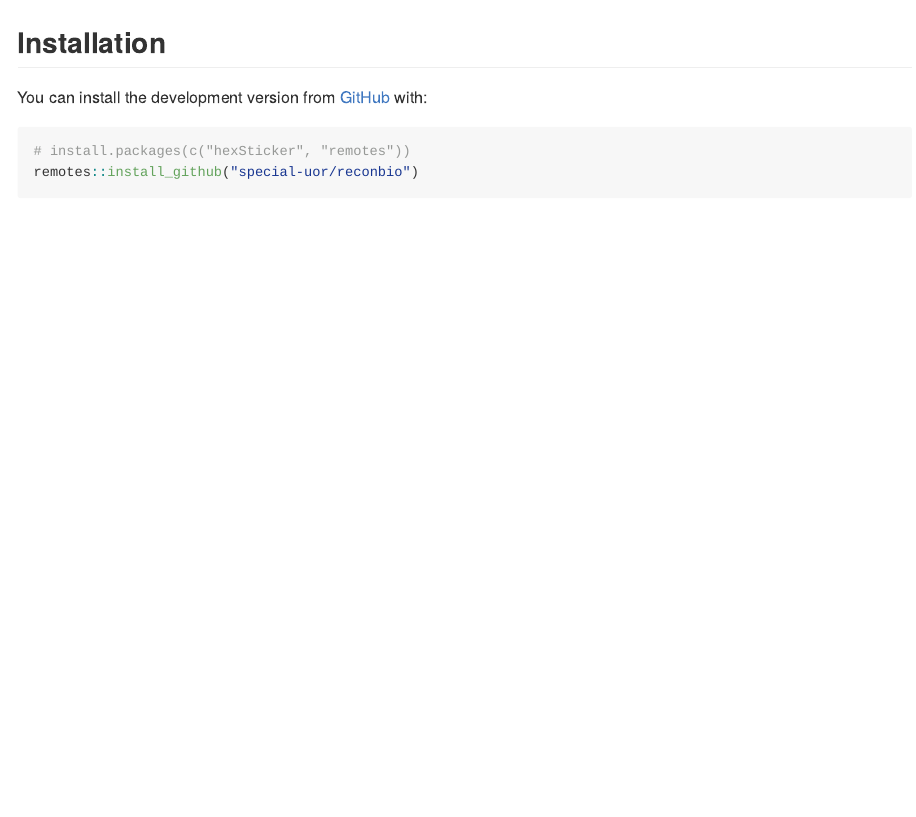
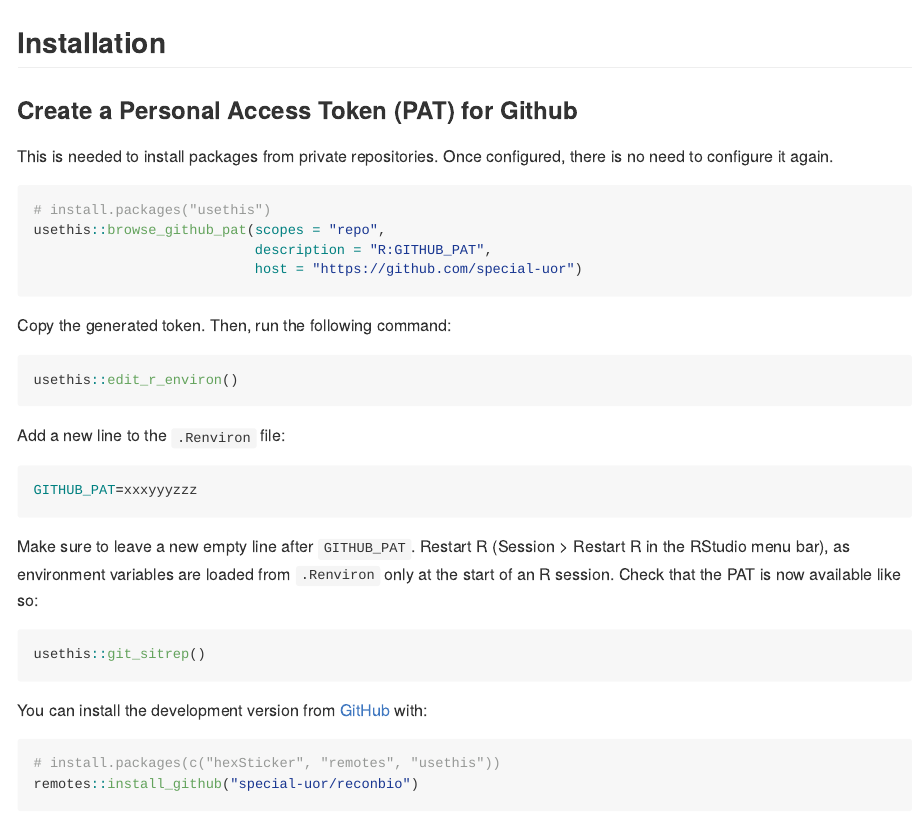
Before and after one commit to special-uor/fxTWAPLS, an R Markdown document (README.Rmd): the page in a window 1100 px wide, from 230 px down. Rendered offline with R 4.5, knitr and Pandoc, with nearby package versions.

Commit message:
Adding instructions on how to create a Github PAT

````diff
--- a/README.Rmd
+++ b/README.Rmd
@@ -30,3 +31,30 @@ The goal of `reconbio`
+### Create a Personal Access Token (PAT) for Github
+This is needed to install packages from private repositories. Once configured,
+there is no need to configure it again.
+
+```{r, eval = FALSE}
+# install.packages("usethis")
+usethis::browse_github_pat(scopes = "repo",
+                           description = "R:GITHUB_PAT",
+                           host = "https://github.com/special-uor")
+```
+Copy the generated token. Then, run the following command:
+```{r, eval = FALSE}
+usethis::edit_r_environ()
+```
+
+Add a new line to the `.Renviron` file:
+```bash
+GITHUB_PAT=xxxyyyzzz
+```
+
+Make sure to leave a new empty line after `GITHUB_PAT`. Restart R (Session >
+Restart R in the RStudio menu bar), as environment variables are loaded from
+`.Renviron` only at the start of an R session.
+Check that the PAT is now available like so:
+```{r, eval = FALSE}
+usethis::git_sitrep()
+```
 
 <!-- You can install the released version of IPA from [CRAN](https://CRAN.R-project.org) with: -->
 
@@ -37,7 +65,7 @@ The goal of `reconbio`
 <!-- And the development version from [GitHub](https://github.com/) with: -->
 You can install the development version from [GitHub](https://github.com/) with:
 ``` r
-# install.packages(c("hexSticker", "remotes"))
+# install.packages(c("hexSticker", "remotes", "usethis"))
 remotes::install_github("special-uor/reconbio")
 ```
 
````
Also changed, not shown: README.md, README.Rmd (3 more changed lines).
